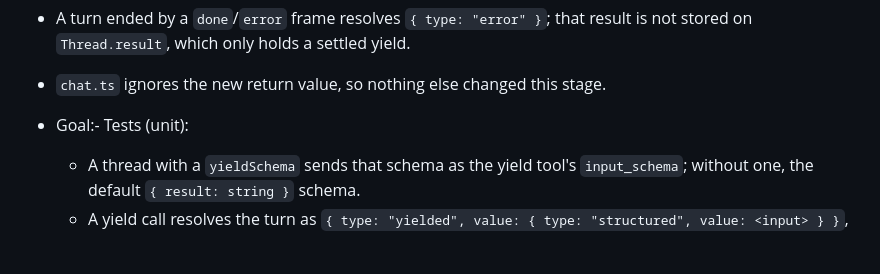
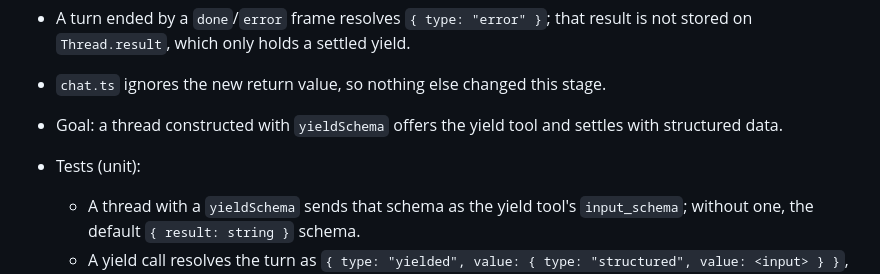
Before and after one commit to dlants/edulab, a Markdown page: plans/2026-09-05-thread-tools-yield.md, the part around the change. GitHub-like rendering; blank space fills up the shorter version.

Commit message:
Plan: restore stage 4 goal line

```diff
--- a/plans/2026-09-05-thread-tools-yield.md
+++ b/plans/2026-09-05-thread-tools-yield.md
@@ -255,7 +255,8 @@ Deviations:
   result is not stored on `Thread.result`, which only holds a settled yield.
 - `chat.ts` ignores the new return value, so nothing else changed this stage.
 
-- Goal:- Tests (unit):
+- Goal: a thread constructed with `yieldSchema` offers the yield tool and settles with structured data.
+- Tests (unit):
   - A thread with a `yieldSchema` sends that schema as the yield tool's `input_schema`; without one, the default `{ result: string }` schema.
   - A yield call resolves the turn as `{ type: "yielded", value: { type: "structured", value: <input> } }`, and **no further request is sent**.
   - A yield alongside an ordinary tool call: both execute, both results are written into the message array, and the turn still stops at the yield.
```
